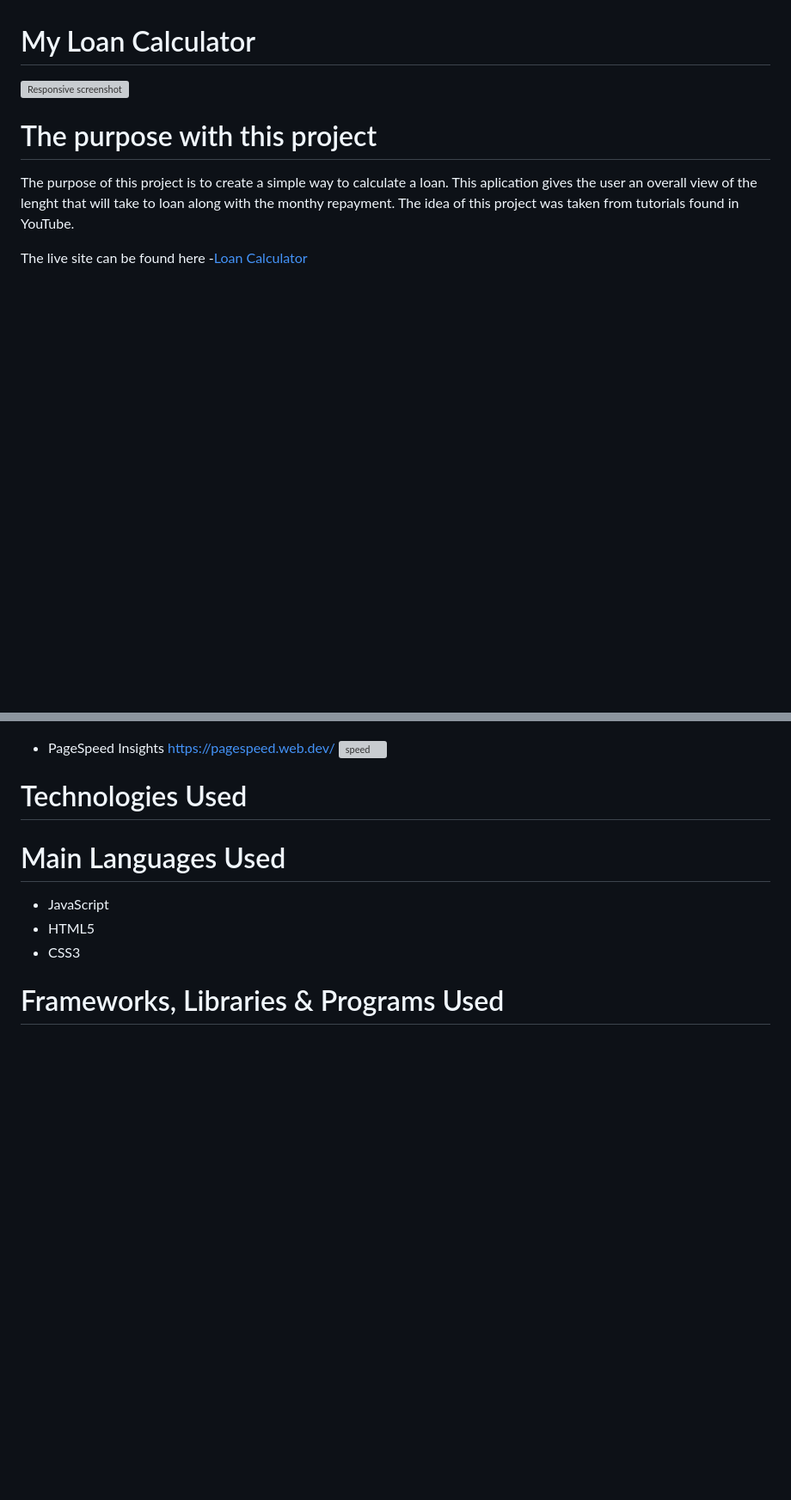
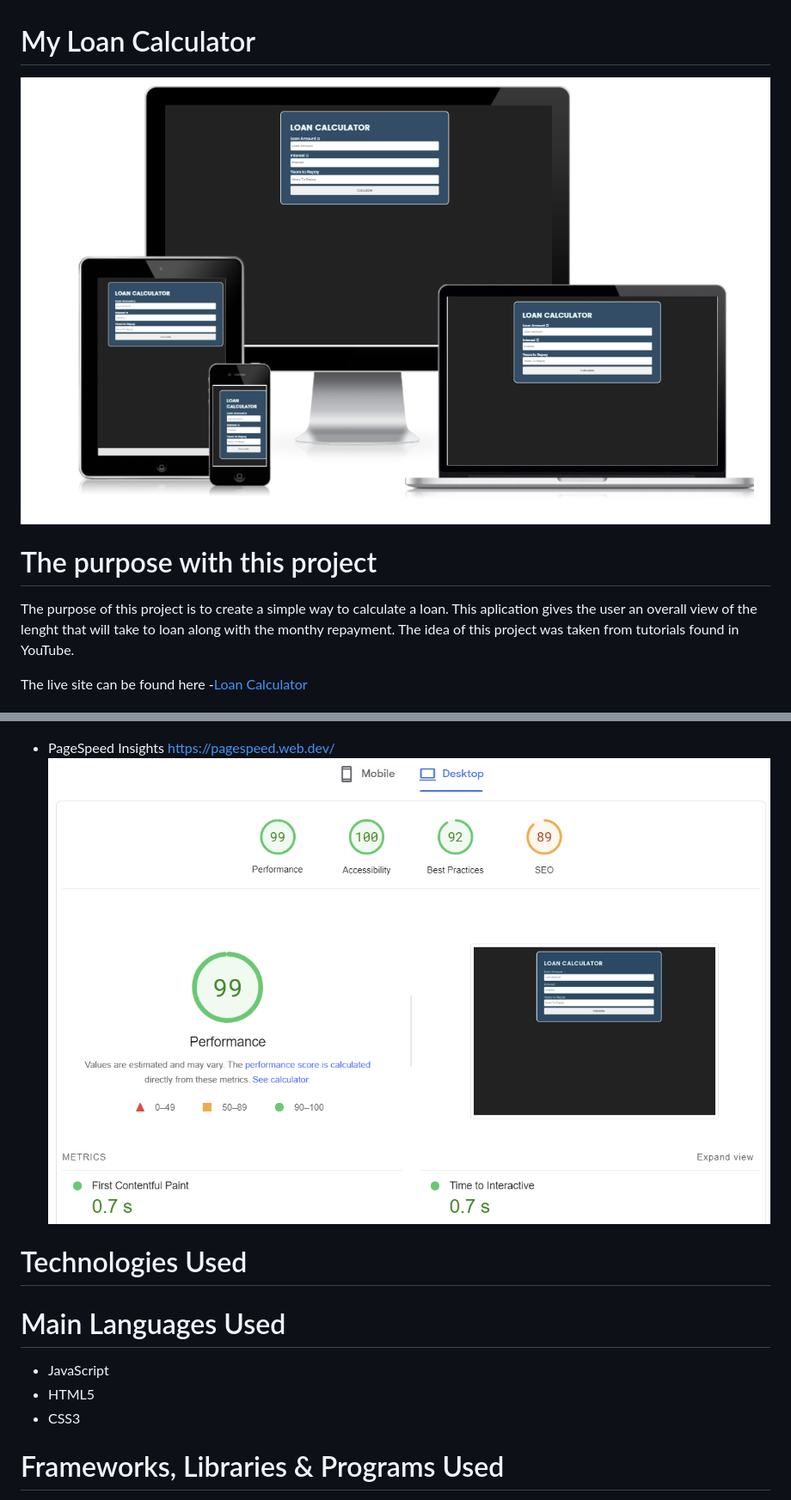
Before and after one commit to Code-Institute-Submissions/RHoganD-LoanCalculator, a Markdown page: README.md, 2 parts joined by grey strips. Shown at 86% size. Drawn GitHub-style; blank space fills up the shorter version; grey boxes are pictures that could not be loaded.

Commit message:
previous commit wihout saving changes. now fixed

```diff
--- a/README.md
+++ b/README.md
@@ -1,5 +1,5 @@
 # My Loan Calculator
-![Responsive screenshot](/asset/images/Readme-Images/Responsive-image.png)
+![Responsive screenshot](/asset/images/readme-images/responsiveloan.png)
 # The purpose with this project
 The purpose of this project is to create a simple way to calculate a loan. This aplication gives the user an overall view of the lenght that will take to loan along with the monthy repayment.
 The idea of this project was taken from tutorials found in YouTube.
@@ -58,7 +60,7 @@ The results will show the monthy repayment, total payment and total interest.
       ![webtest](/asset/images/readme-images/perfomance.png)
 
  * PageSpeed Insights https://pagespeed.web.dev/
-    ![speed](/asset/images/Readme-Images/       )
+    ![speed](/asset/images/readme-images/speeddesktop.png)
 
 
 # Technologies Used
```
Also changed, not shown: other parts of README.md (+2 -0 lines).
